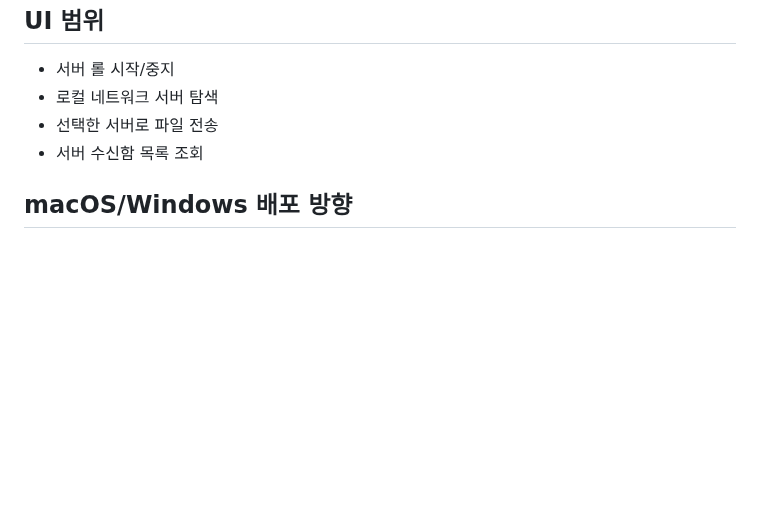
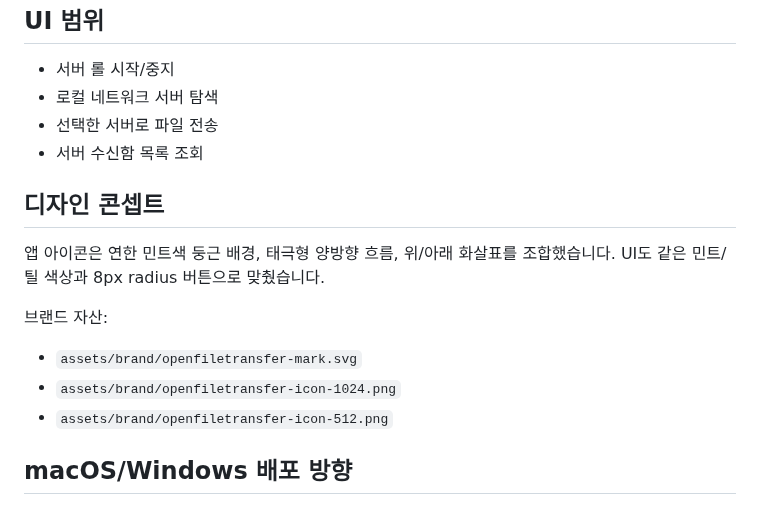
Before and after one commit to heatbang9/OpenFileTransferPC, a Markdown page: README.md, the part around the change. Rendered like a GitHub page; blank space fills up the shorter version.

Commit message:
Apply mint transfer brand UI

```diff
--- a/README.md
+++ b/README.md
@@ -29,6 +29,16 @@ npm run oftpc -- client discover
 - 선택한 서버로 파일 전송
 - 서버 수신함 목록 조회
 
+## 디자인 콘셉트
+
+앱 아이콘은 연한 민트색 둥근 배경, 태극형 양방향 흐름, 위/아래 화살표를 조합했습니다. UI도 같은 민트/틸 색상과 8px radius 버튼으로 맞췄습니다.
+
+브랜드 자산:
+
+- `assets/brand/openfiletransfer-mark.svg`
+- `assets/brand/openfiletransfer-icon-1024.png`
+- `assets/brand/openfiletransfer-icon-512.png`
+
 ## macOS/Windows 배포 방향
 
 1단계는 Electron 개발 앱과 CLI 테스트입니다. 2단계에서 `electron-builder` 또는 Electron Forge를 붙여 다음 산출물을 만듭니다.
```
Also changed, not shown: assets/brand/openfiletransfer-icon-1024.png (added), assets/brand/openfiletransfer-icon-512.png (added), 5 other files.
